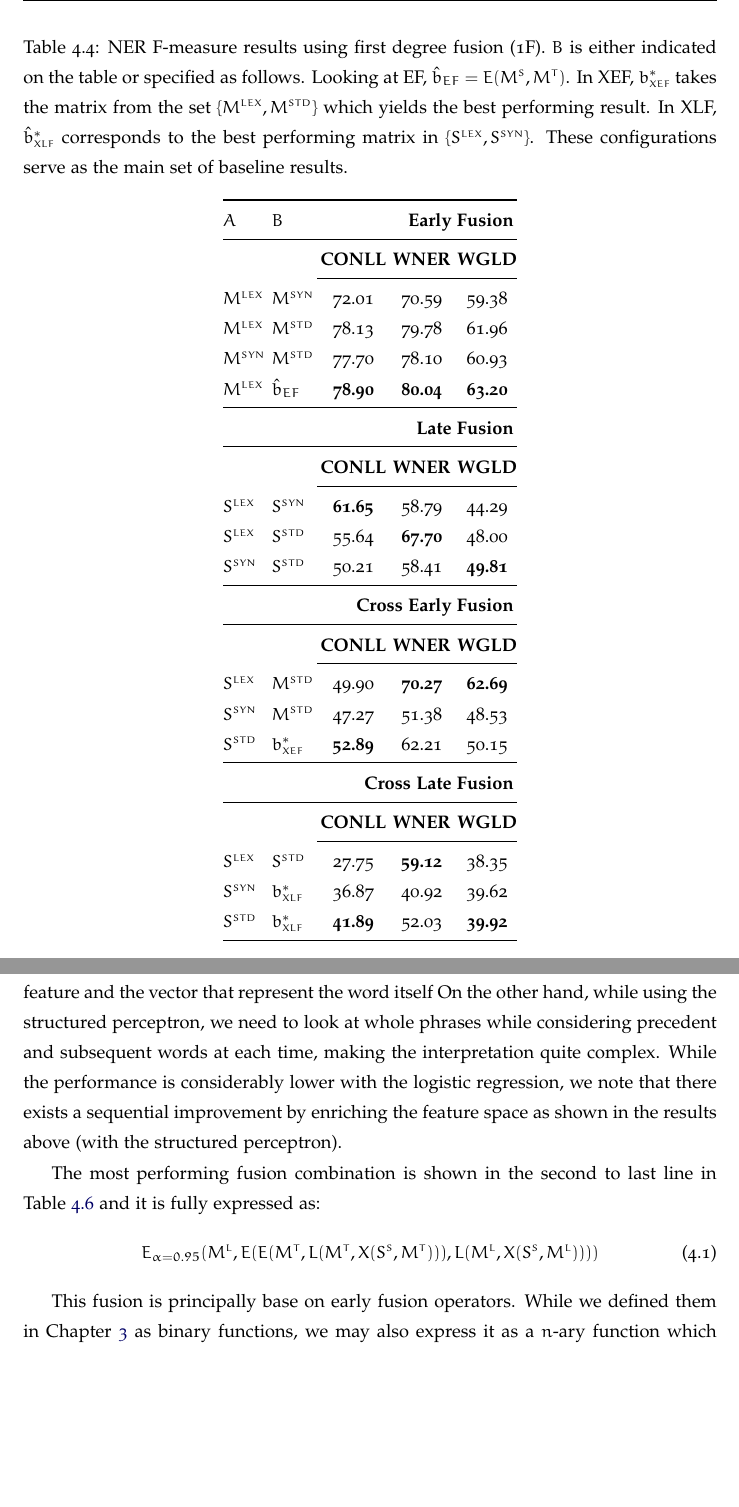
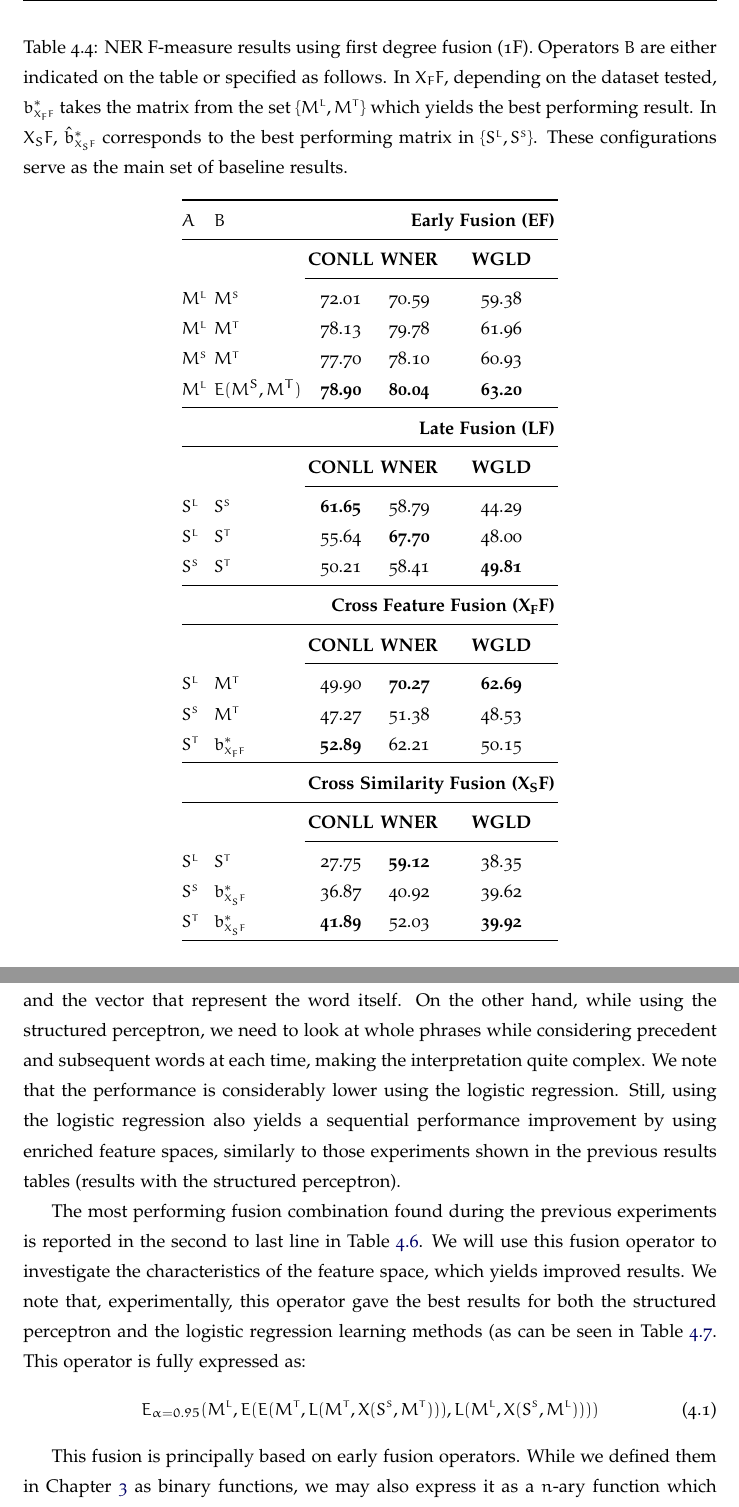
Before and after one commit to psorianom/thesis_yo, a LaTeX thesis (Thesis.tex, which reads Chapter4.tex): two parts of pages 103 and 107 of 154 before the commit and two parts of pages 105 and 109 of 156 after it, joined at a grey line, cut so that both start at the same text, the shorter picture padded with empty space. Compiled offline with pdfLaTeX.

```diff
--- a/Chapter4.tex
+++ b/Chapter4.tex
@@ -200,39 +200,40 @@
 \centering
 \setlength\tabcolsep{2pt}
 
-\caption{NER F-measure results using first degree fusion (1F). $B$ is either indicated on the table or specified as follows. Looking at EF,  $\hat{b}_{EF} = E(\msyn, \mstd)$. In XEF, ${b}^*_{\scriptscriptstyle XEF}$ takes the matrix from the set $\{M^{\scriptscriptstyle LEX}, M^{\scriptscriptstyle STD} \}$ which yields the best performing result. In XLF, $\hat{b}_{\scriptscriptstyle XLF}^{*}$ corresponds to the best performing matrix in $\{S^{\scriptscriptstyle LEX},S^{\scriptscriptstyle SYN}\}$. These configurations serve as the main set of baseline results.}
+\caption{NER F-measure results using first degree fusion (1F). Operators $B$ are either indicated on the table or specified as follows. In $X_FF$, depending on the dataset tested,  ${b}^*_{\scriptscriptstyle X_FF}$ takes the matrix from the set $\{\mlex, \mstd\}$ which yields the best performing result. In $X_SF$, $\hat{b}_{\scriptscriptstyle X_SF}^{*}$ corresponds to the best performing matrix in $\{\slex,\ssyn\}$. These configurations serve as the main set of baseline results.}
 \label{tab:ner-1d}
 \centering
 %\tablewidth=\textwidth
 \begin{tabular}{@{}llccc@{}}
 \toprule
-    $A$      &    $B$       & \multicolumn{3}{r}{\textbf{Early Fusion} }                                            \\ \midrule
+    $A$      &    $B$       & \multicolumn{3}{r}{\textbf{Early Fusion (EF)} }                                            \\ \midrule
           &           & \textbf{CONLL}                      & \textbf{WNER}                      & \textbf{WGLD}                      \\ \cmidrule{3-5}
-$M^{\scriptscriptstyle LEX}$ & $M^{\scriptscriptstyle SYN}$ & 72.01                      & 70.59                     & 59.38                     \\
-$M^{\scriptscriptstyle LEX}$ & $M^{\scriptscriptstyle STD}$ & 78.13                      & 79.78                     & 61.96                     \\
-$M^{\scriptscriptstyle SYN}$ & $M^{\scriptscriptstyle STD}$ & 77.70                      & 78.10                     & 60.93                     \\
-$M^{\scriptscriptstyle LEX}$ & $\hat{b}_{EF}$ & \textbf{78.90}                      & \textbf{80.04}                     & \textbf{63.20}                   \\
+
+$\mlex$ & $\msyn$ & 72.01                      & 70.59                     & 59.38                     \\
+$\mlex$ & $\mstd$ & 78.13                      & 79.78                     & 61.96                     \\
+$\msyn$ & $\mstd$ & 77.70                      & 78.10                     & 60.93                     \\
+$\mlex$ & $E(M^S, M^T)$ & \textbf{78.90}                      & \textbf{80.04}                     & \textbf{63.20}                   \\
 \midrule
-          &           & \multicolumn{3}{r}{\textbf{Late Fusion} }                                             \\
+          &           & \multicolumn{3}{r}{\textbf{Late Fusion (LF)} }                                             \\
 \midrule
           &           & \textbf{CONLL}                      & \textbf{WNER}                      & \textbf{WGLD}                      \\ \cmidrule{3-5}
-$S^{\scriptscriptstyle LEX}$ & $S^{\scriptscriptstyle SYN}$ & \textbf{61.65}                      & 58.79                     & 44.29                     \\
-$S^{\scriptscriptstyle LEX}$ & $S^{\scriptscriptstyle STD}$ & 55.64                      & \textbf{67.70}                     & 48.00                     \\
-$S^{\scriptscriptstyle SYN}$ & $S^{\scriptscriptstyle STD}$ & 50.21                      & 58.41                     & \textbf{49.81}                     \\
+$\slex$ & $\ssyn$ & \textbf{61.65}                      & 58.79                     & 44.29                     \\
+$\slex$ & $\sstd$ & 55.64                      & \textbf{67.70}                     & 48.00                     \\
+$\ssyn$ & $\sstd$ & 50.21                      & 58.41                     & \textbf{49.81}                     \\
 \midrule
-          &           & \multicolumn{3}{r}{\textbf{Cross Early Fusion}} \\
+          &           & \multicolumn{3}{r}{\textbf{Cross Feature Fusion ($\mathbf{X_FF}$)}} \\
 \midrule
           &           & \textbf{CONLL}                      & \textbf{WNER}                      & \textbf{WGLD}                      \\ \cmidrule{3-5}
-$S^{\scriptscriptstyle LEX}$ &$M^{\scriptscriptstyle STD}$        & 49.90                      & \textbf{70.27}                     & \textbf{62.69}                    \\
-$S^{\scriptscriptstyle SYN}$ & $M^{\scriptscriptstyle STD}$ & 47.27                      & 51.38                     & 48.53                     \\
-$S^{\scriptscriptstyle STD}$ & ${b}^*_{\scriptscriptstyle XEF}$        & \textbf{52.89}                      & 62.21                     & 50.15                     \\
+$\slex$ &$\mstd$        & 49.90                      & \textbf{70.27}                     & \textbf{62.69}                    \\
+$\ssyn$ & $\mstd$ & 47.27                      & 51.38                     & 48.53                     \\
+$\sstd$ & ${b}^*_{\scriptscriptstyle X_FF}$        & \textbf{52.89}                      & 62.21                     & 50.15                     \\
 \midrule
-          &           & \multicolumn{3}{r}{\textbf{Cross Late Fusion}}  \\
+          &           & \multicolumn{3}{r}{\textbf{Cross Similarity Fusion ($\mathbf{X_SF}$)}}  \\
 \midrule
           &           & \textbf{CONLL}                      & \textbf{WNER}                      & \textbf{WGLD}                      \\ \cmidrule{3-5}
-$S^{\scriptscriptstyle LEX}$ & $S^{\scriptscriptstyle STD}$ & 27.75                      & \textbf{59.12}                     & 38.35                     \\
-$S^{\scriptscriptstyle SYN}$ & ${b}_{\scriptscriptstyle XLF}^{*}$       & 36.87                      & 40.92                     & 39.62                     \\
-$S^{\scriptscriptstyle STD}$ & ${b}_{\scriptscriptstyle XLF}^{*}$        & \textbf{41.89}                      & 52.03                     & \textbf{39.92}                     \\ \bottomrule
+$\slex$ & $\sstd$ & 27.75                      & \textbf{59.12}                     & 38.35                     \\
+$\ssyn$ & ${b}_{\scriptscriptstyle X_SF}^{*}$       & 36.87                      & 40.92                     & 39.62                     \\
+$\sstd$ & ${b}_{\scriptscriptstyle X_SF}^{*}$        & \textbf{41.89}                      & 52.03                     & \textbf{39.92}                     \\ \bottomrule
 \end{tabular}
 \end{table}
 
@@ -316,14 +319,14 @@
 Finally, the last set of experiments are shown in Table \ref{tab:ner-nf1}. Using a recombination of fusion techniques, a so-called hybrid approach, we finally beat the baselines (single features and early fusion) for each dataset. We note that the best configuration made use of a weighted early fusion with $\alpha=0.95$. This indicates that the single feature matrix, $\mlex$ is enriched a small amount by the fusion recombination, which is enough to improve the results of said baselines. In CONLL, the early fusion (see Table \ref{tab:ner-1d}) baseline being 78.13, we reached 78.69, the lowest improvement of the three datasets. Regarding the Wikipedia corpus, in WNER, we passed from 79.78 to 81.75; and in WGLD, from 61.96 to 67.29, the largest improvement of all. It is important that we tried the weighted Early Fusion operator with different $\alpha$ and the best result does not beat these fusion results.
 
 \subsection{Fusion Analysis}
-In this subsection we present an analysis on the results obtained with the combination fusion operators shown  above. Namely, we set to understand how each addition of fusion operators helps to improve the result of the NER task. For simplicity,  we focus on the most successful fusion combination found for the three tested corpora. While the procedure to build the models analyzed herein is the same as before, we do have certain dissimilarities due to the need to explain said models in an effective way. Namely, there are two important changes in the methodology presented before: (1) we focus exclusively on the Wikigold corpus, and more importantly (2), we change the learning method from a structured perceptron to a multinomial logistic regression with L1 regularization. The main reason is that the regression is somewhat easier to interpret as it fits a sparse vector of weights for each feature and for each possible class. While the structured perceptron, also fits a matrix of feature weights, its interpretation is complex as these weights are then used to decode the best combination of tags given a complete phrase, considering the preceding and following words for each term in the corpus. In other words, in the logistic regression we can explain each word prediction independently based on a sparse vector of fitted weights for each feature and the vector that represent the word itself On the other hand, while using the structured perceptron, we need to look at whole phrases  while considering precedent and subsequent words at each time, making the interpretation quite complex. While the performance is considerably lower with the logistic regression, we note that there exists a sequential improvement  by enriching the feature space as shown in the results above (with the structured perceptron).
+In this subsection we present an analysis on the results obtained with the combination fusion operators shown  above. Namely, we want to understand how each addition of fusion operators helps to improve the result of the NER task. For simplicity,  we focus on the most successful fusion combination found for the three tested corpora. While the procedure to build the models analyzed herein is the same as before, we do have certain dissimilarities due to the need to explain said models in an effective way. Namely, there are two important changes in the methodology presented before: (1) we focus exclusively on the Wikigold corpus, and more importantly (2), we change the learning method from a structured perceptron to a multinomial logistic regression with L1 regularization. The main reason is that the regression is somewhat easier to interpret as it fits a sparse vector of weights for each feature and for each possible class. While the structured perceptron, also fits a matrix of feature weights, its interpretation is complex as these weights are then used to decode the best combination of tags given a complete phrase, considering the preceding and following words for each term in the corpus. In other words, in the logistic regression we can explain each word prediction independently based on a sparse vector of fitted weights for each feature and the vector that represent the word itself. On the other hand, while using the structured perceptron, we need to look at whole phrases  while considering precedent and subsequent words at each time, making the interpretation quite complex. We note that the performance is considerably lower using the logistic regression. Still, using the logistic regression also yields a sequential performance improvement  by using enriched feature spaces, similarly to those experiments shown in the previous results tables (results with the structured perceptron).
 
-The most performing fusion combination is shown in the second to last line in Table \ref{tab:ner-nf1} and it is fully expressed as:
+The most performing fusion combination found during the previous experiments is reported in the second to last line in Table \ref{tab:ner-nf1}. We will use this fusion operator to investigate the characteristics of the feature space, which yields improved results. We note that, experimentally, this operator gave the best results for both the structured perceptron and the logistic regression learning methods (as can be seen in Table \ref{tab:4ops}. This operator is fully expressed as:
 \begin{equation}\label{eq:big_fusion}
 E_{\alpha=0.95}(\mlex,  E(E(\mstd, 	 L(\mstd, X(\ssyn, \mstd))), L(\mlex, X(\ssyn, \mlex))))
 \end{equation}
 
-This fusion is principally base on early fusion operators. While we defined them in Chapter \ref{chap:ling_net} as  binary functions, we may also express it as a $n$-ary function which concatenates all the input values into a single representation\footnote{The parameter $\alpha$ still applies exclusively to the first input and the set of all the following.}. Thus, equation \ref{eq:big_fusion} can be written as:
+This fusion is principally based on early fusion operators. While we defined them in Chapter \ref{chap:ling_net} as  binary functions, we may also express it as a $n$-ary function which concatenates all the input values into a single representation\footnote{The parameter $\alpha$ still applies exclusively to the first input and the set of all the following.}. Thus, equation \ref{eq:big_fusion} can be written as:
 \begin{equation}\label{eq:big_fusion2}
 \overbrace{\underbrace{\overbrace{E_{\alpha=0.95}(\underbrace{\mlex}_{\circled{1}},\mstd}^{\circled{2}},L(\mstd, X(\ssyn, \mstd))}_{\circled{3}}, L(\mlex, X(\ssyn, \mlex))}^{\circled{4}})
 \end{equation}
```
Also changed, not shown: Chapter3.tex (+1 -1 lines), Chapter4.tex (54 more changed lines).
